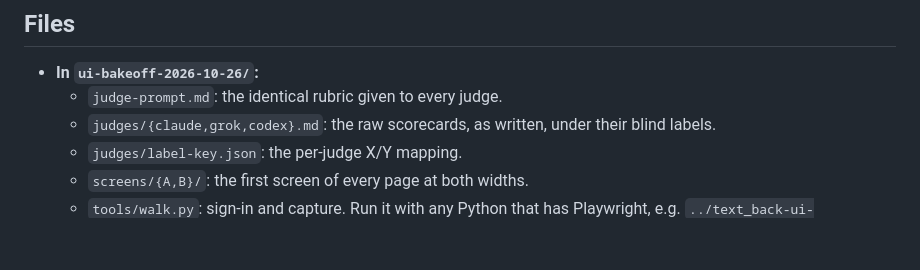
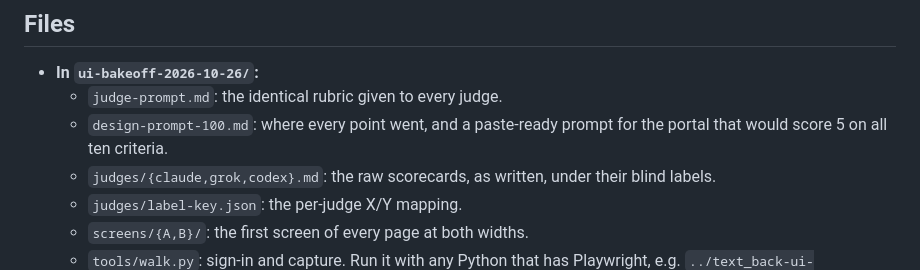
Before and after one commit to mdrilesbutler/text_back, a Markdown page: docs/notes/ui-bakeoff-2026-10-26.md, the part around the change. Drawn GitHub-style; blank space fills up the shorter version.

Commit message:
Add the 100-point design prompt built from the judges' deductions
Co-Authored-By: Claude Opus 5.5 <noreply@anthropic.com>

```diff
--- a/docs/notes/ui-bakeoff-2026-10-26.md
+++ b/docs/notes/ui-bakeoff-2026-10-26.md
@@ -167,6 +167,7 @@ Michael leaned B on 2026-10-21. If coverage matters more to him than the rubric'
 
 - **In `ui-bakeoff-2026-10-26/`:**
   - `judge-prompt.md`: the identical rubric given to every judge.
+  - `design-prompt-100.md`: where every point went, and a paste-ready prompt for the portal that would score 5 on all ten criteria.
   - `judges/{claude,grok,codex}.md`: the raw scorecards, as written, under their blind labels.
   - `judges/label-key.json`: the per-judge X/Y mapping.
   - `screens/{A,B}/`: the first screen of every page at both widths.
```
Also changed, not shown: 1 other file.
